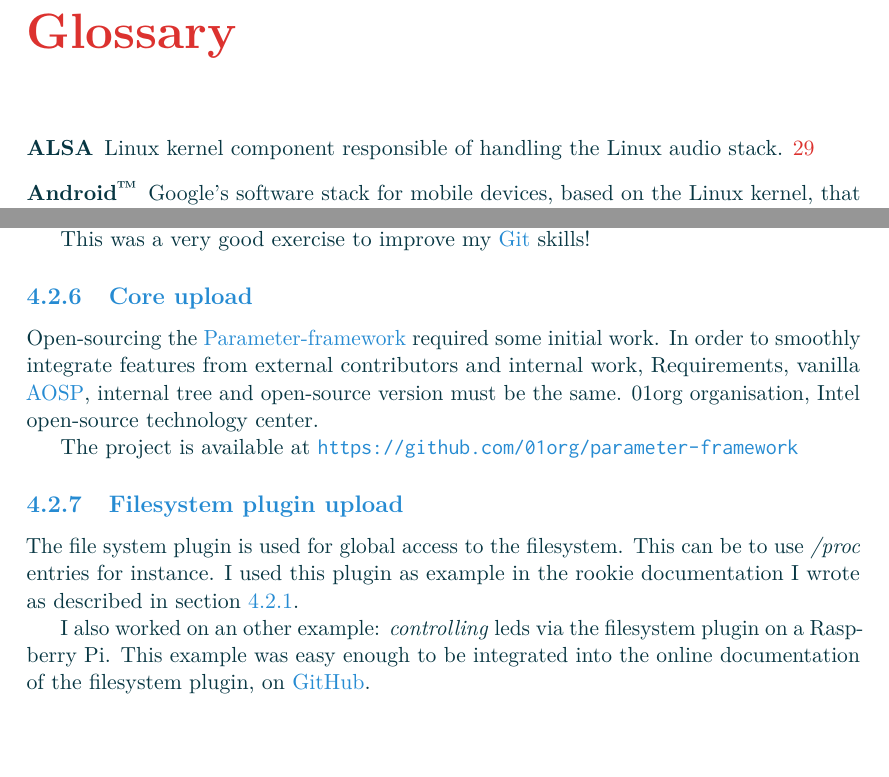
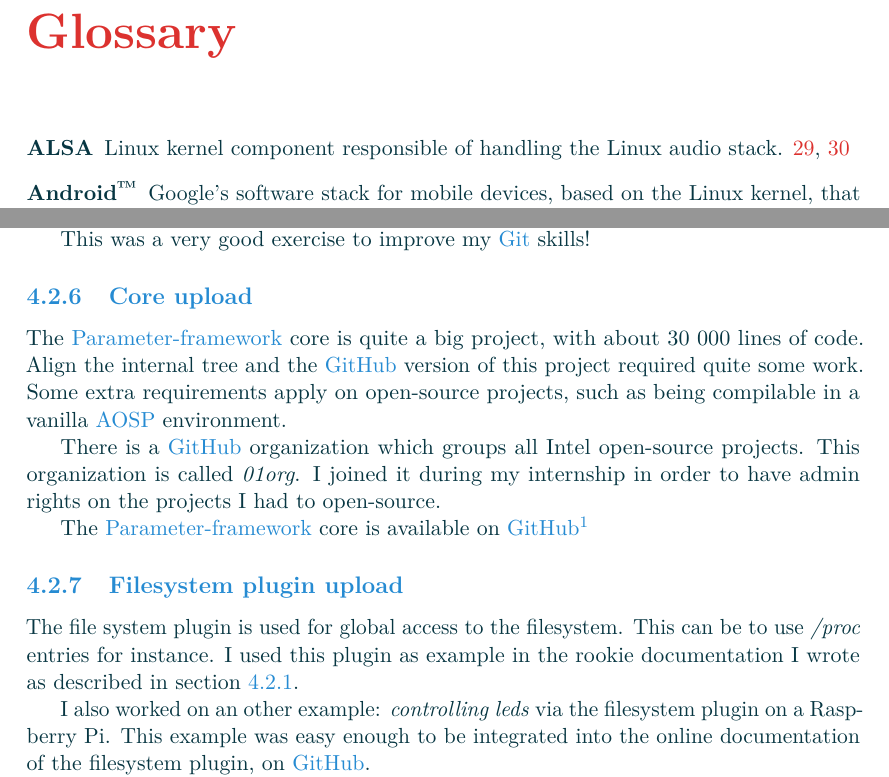
Before and after one commit to Makohoek/internship-report, a LaTeX thesis (report/src/main.tex, which reads report/src/achievements.tex): two parts of pages 3 and 32 of 34 before the commit and two parts of pages 3 and 32 of 35 after it, joined at a grey line, cut so that both start at the same text, the shorter picture padded with empty space. Compiled offline with pdfLaTeX.

Commit message:
core upload text
Signed-off-by: Mattijs Korpershoek <mattijs.korpershoek@gmail.com>

```diff
--- a/report/src/achievements.tex
+++ b/report/src/achievements.tex
@@ -304,13 +304,15 @@ synchronized with \gls{GitHub} (Core, Alsa and Filesystem).
 This was a very good exercise to improve my \gls{git} skills!
 
 \subsection{Core upload}
-Open-sourcing the \gls{pfw} required some initial work.
-In order to smoothly integrate features from external contributors and internal work,
-Requirements, vanilla \gls{aosp}, internal tree and open-source version must be the
-same.
-01org organisation, Intel open-source technology center.
+The \gls{pfw} core is quite a big project, with about 30 000 lines of code.
+Align the internal tree and the \gls{GitHub} version of this project required quite some work.
+Some extra requirements apply on open-source projects, such as being compilable in a vanilla \gls{aosp} environment.
 
-The project is available at \url{https://github.com/01org/parameter-framework}
+There is a \gls{GitHub} organization which groups all Intel open-source projects. This
+organization is called \emph{01org}. I joined it during my internship in order to have admin rights
+on the projects I had to open-source.
+
+The \gls{pfw} core is available on \gls{GitHub}\footnote{\url{https://github.com/01org/parameter-framework}}
 
 % {{{2
 \subsection{Filesystem plugin upload}
@@ -319,7 +321,7 @@ The file system plugin is used for global access to the filesystem. This can be
 use \emph{/proc} entries for instance. I used this plugin as example in the rookie
 documentation I wrote as described in section \ref{sec:tutorials}.
 
-I also worked on an other example: \emph{controlling} leds via the filesystem
+I also worked on an other example: \emph{controlling leds} via the filesystem
 plugin on a Raspberry Pi.  This example was easy enough to be integrated into
 the online documentation of the filesystem plugin, on \gls{GitHub}.
 
```
